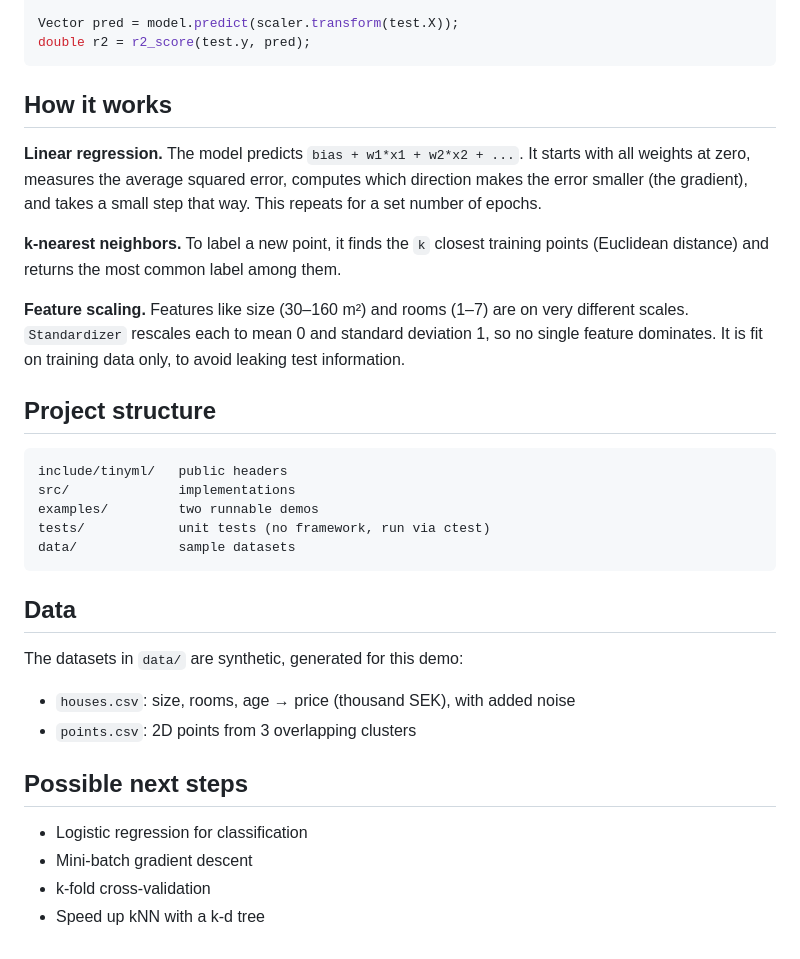
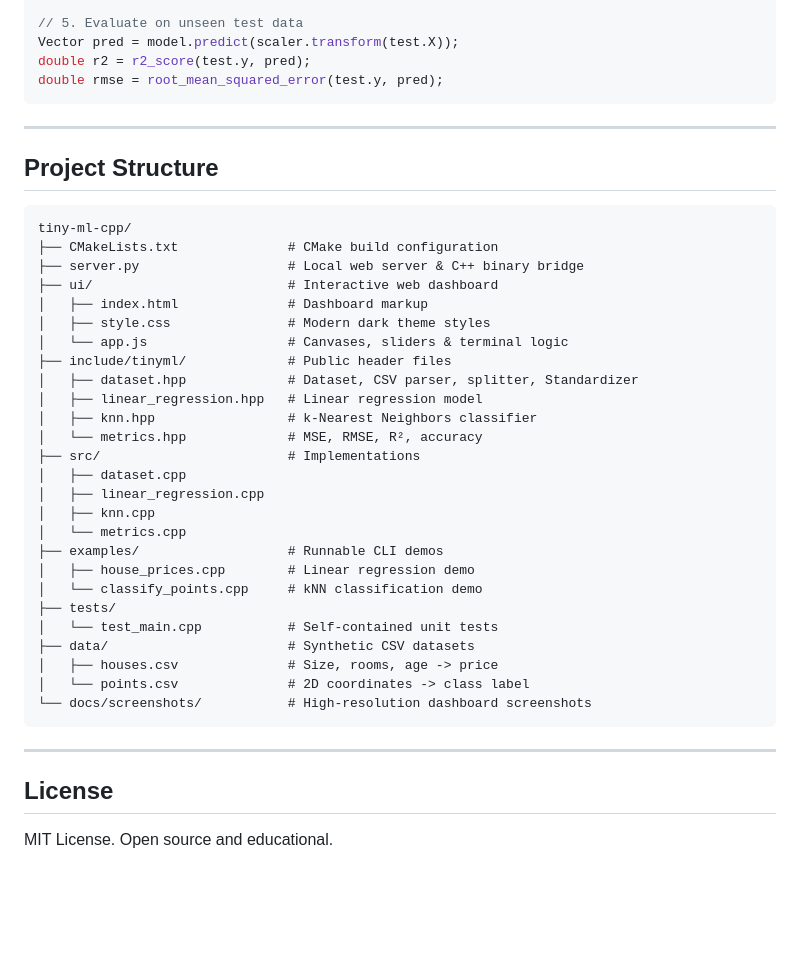
Before and after one commit to aakashdoli/tiny-ml-cpp, a Markdown page: README.md, the part around one of its changes. GitHub-like rendering; blank space fills up the shorter version.

````diff
--- a/README.md
+++ b/README.md
@@ -89,37 +176,46 @@ LinearRegression model(0.05, 500);
 model.fit(scaler.transform(train.X), train.y);
 
+// 5. Evaluate on unseen test data
 Vector pred = model.predict(scaler.transform(test.X));
 double r2 = r2_score(test.y, pred);
+double rmse = root_mean_squared_error(test.y, pred);
 ```
 
-## How it works
+---
 
-**Linear regression.** The model predicts `bias + w1*x1 + w2*x2 + ...`. It starts with all weights at zero, measures the average squared error, computes which direction makes the error smaller (the gradient), and takes a small step that way. This repeats for a set number of epochs.
-
-**k-nearest neighbors.** To label a new point, it finds the `k` closest training points (Euclidean distance) and returns the most common label among them.
-
-**Feature scaling.** Features like size (30–160 m²) and rooms (1–7) are on very different scales. `Standardizer` rescales each to mean 0 and standard deviation 1, so no single feature dominates. It is fit on training data only, to avoid leaking test information.
-
-## Project structure
+## Project Structure
 
 ```
-include/tinyml/   public headers
-src/              implementations
-examples/         two runnable demos
-tests/            unit tests (no framework, run via ctest)
-data/             sample datasets
+tiny-ml-cpp/
+├── CMakeLists.txt              # CMake build configuration
+├── server.py                   # Local web server & C++ binary bridge
+├── ui/                         # Interactive web dashboard
+│   ├── index.html              # Dashboard markup
+│   ├── style.css               # Modern dark theme styles
+│   └── app.js                  # Canvases, sliders & terminal logic
+├── include/tinyml/             # Public header files
+│   ├── dataset.hpp             # Dataset, CSV parser, splitter, Standardizer
+│   ├── linear_regression.hpp   # Linear regression model
+│   ├── knn.hpp                 # k-Nearest Neighbors classifier
+│   └── metrics.hpp             # MSE, RMSE, R², accuracy
+├── src/                        # Implementations
+│   ├── dataset.cpp
+│   ├── linear_regression.cpp
+│   ├── knn.cpp
+│   └── metrics.cpp
+├── examples/                   # Runnable CLI demos
+│   ├── house_prices.cpp        # Linear regression demo
+│   └── classify_points.cpp     # kNN classification demo
+├── tests/
+│   └── test_main.cpp           # Self-contained unit tests
+├── data/                       # Synthetic CSV datasets
+│   ├── houses.csv              # Size, rooms, age -> price
+│   └── points.csv              # 2D coordinates -> class label
+└── docs/screenshots/           # High-resolution dashboard screenshots
 ```
 
-## Data
+---
 
-The datasets in `data/` are synthetic, generated for this demo:
+## License
 
-- `houses.csv`: size, rooms, age → price (thousand SEK), with added noise
-- `points.csv`: 2D points from 3 overlapping clusters
-
-## Possible next steps
-
-- Logistic regression for classification
-- Mini-batch gradient descent
-- k-fold cross-validation
-- Speed up kNN with a k-d tree
+MIT License. Open source and educational.
````
Also changed, not shown: other parts of README.md (+129 -42 lines), docs/screenshots/dashboard_data.png (added), docs/screenshots/dashboard_knn.png (added), docs/screenshots/dashboard_regression.png (added), docs/screenshots/dashboard_terminal.png (added), 2 other files.
